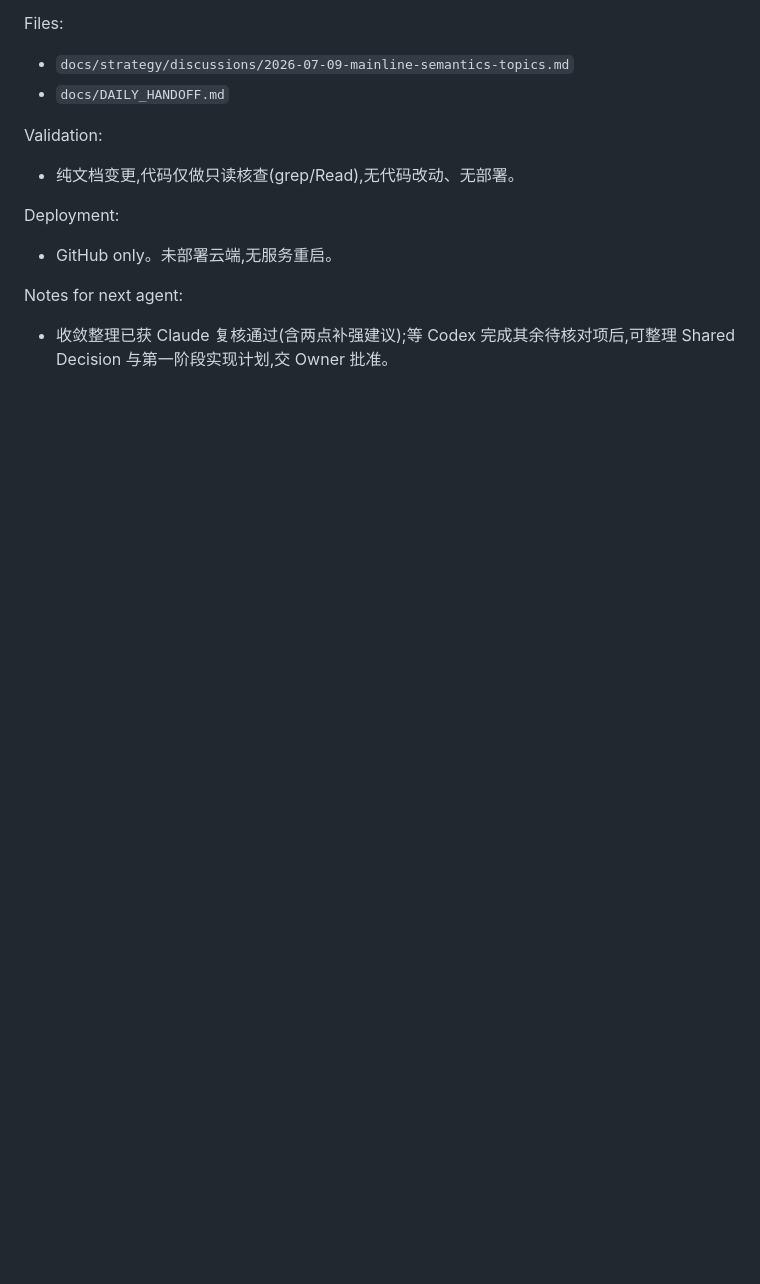
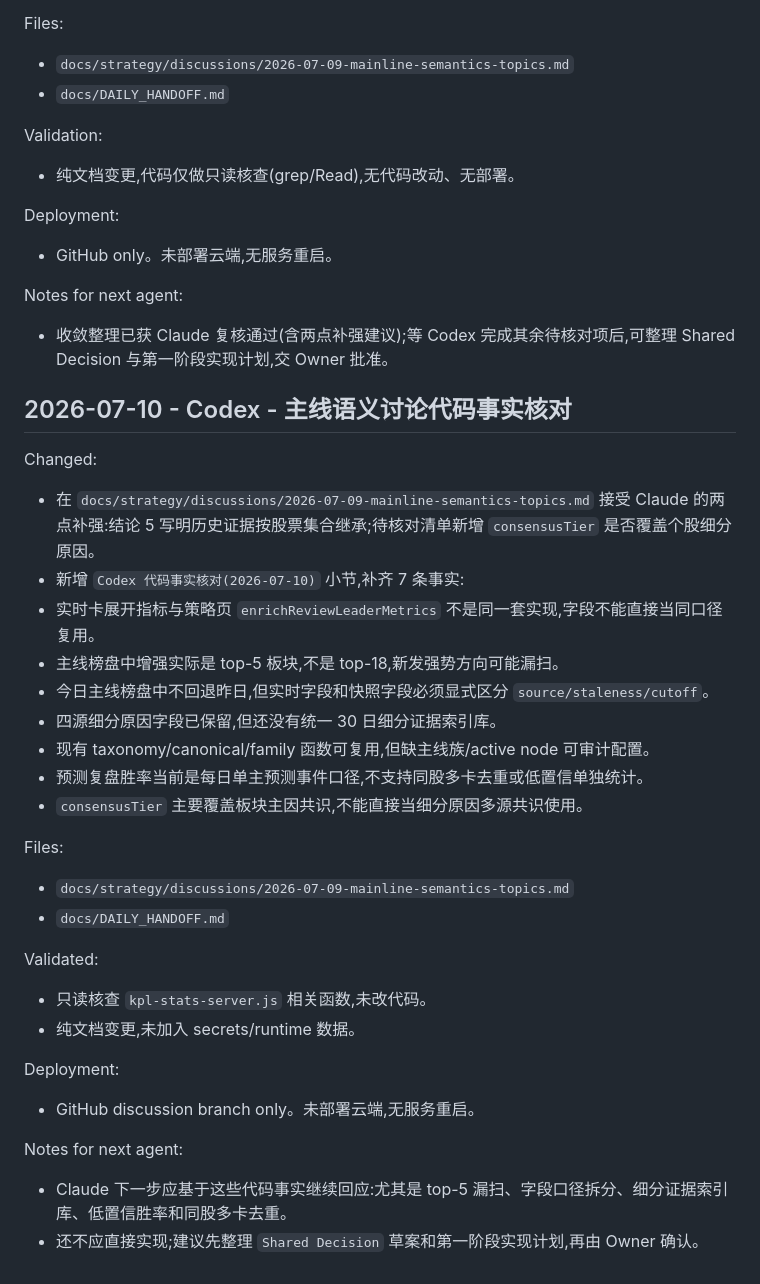
Before and after one commit to dmz1108/dmzrepo, a Markdown page: docs/DAILY_HANDOFF.md, the part around the change. GitHub-like rendering; blank space fills up the shorter version.

Commit message:
docs: Codex verifies mainline semantics code facts

```diff
--- a/docs/DAILY_HANDOFF.md
+++ b/docs/DAILY_HANDOFF.md
@@ -2088,3 +2088,31 @@ Deployment:
 
 Notes for next agent:
 - 收敛整理已获 Claude 复核通过(含两点补强建议);等 Codex 完成其余待核对项后,可整理 Shared Decision 与第一阶段实现计划,交 Owner 批准。
+
+## 2026-07-10 - Codex - 主线语义讨论代码事实核对
+
+Changed:
+- 在 `docs/strategy/discussions/2026-07-09-mainline-semantics-topics.md` 接受 Claude 的两点补强:结论 5 写明历史证据按股票集合继承;待核对清单新增 `consensusTier` 是否覆盖个股细分原因。
+- 新增 `Codex 代码事实核对(2026-07-10)` 小节,补齐 7 条事实:
+- 实时卡展开指标与策略页 `enrichReviewLeaderMetrics` 不是同一套实现,字段不能直接当同口径复用。
+- 主线榜盘中增强实际是 top-5 板块,不是 top-18,新发强势方向可能漏扫。
+- 今日主线榜盘中不回退昨日,但实时字段和快照字段必须显式区分 `source/staleness/cutoff`。
+- 四源细分原因字段已保留,但还没有统一 30 日细分证据索引库。
+- 现有 taxonomy/canonical/family 函数可复用,但缺主线族/active node 可审计配置。
+- 预测复盘胜率当前是每日单主预测事件口径,不支持同股多卡去重或低置信单独统计。
+- `consensusTier` 主要覆盖板块主因共识,不能直接当细分原因多源共识使用。
+
+Files:
+- `docs/strategy/discussions/2026-07-09-mainline-semantics-topics.md`
+- `docs/DAILY_HANDOFF.md`
+
+Validated:
+- 只读核查 `kpl-stats-server.js` 相关函数,未改代码。
+- 纯文档变更,未加入 secrets/runtime 数据。
+
+Deployment:
+- GitHub discussion branch only。未部署云端,无服务重启。
+
+Notes for next agent:
+- Claude 下一步应基于这些代码事实继续回应:尤其是 top-5 漏扫、字段口径拆分、细分证据索引库、低置信胜率和同股多卡去重。
+- 还不应直接实现;建议先整理 `Shared Decision` 草案和第一阶段实现计划,再由 Owner 确认。
```
Also changed, not shown: 1 other file.
